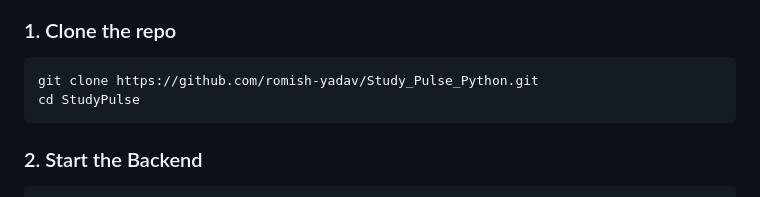
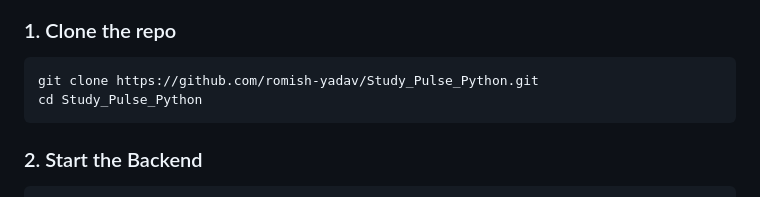
Before and after one commit to romish-yadav/Study_Pulse_Python, a Markdown page: README.md, the part around the change. Drawn GitHub-style.

Commit message:
Fix directory name in clone instructions

````diff
--- a/README.md
+++ b/README.md
@@ -55,7 +55,7 @@ curl -sSL https://install.python-poetry.org | python3 -
 
 ```bash
 git clone https://github.com/romish-yadav/Study_Pulse_Python.git
-cd StudyPulse
+cd Study_Pulse_Python
 ```
 
 ### 2. Start the Backend
````
